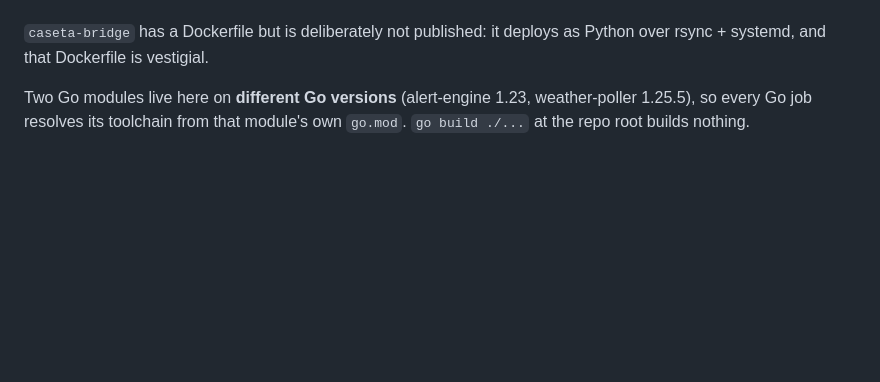
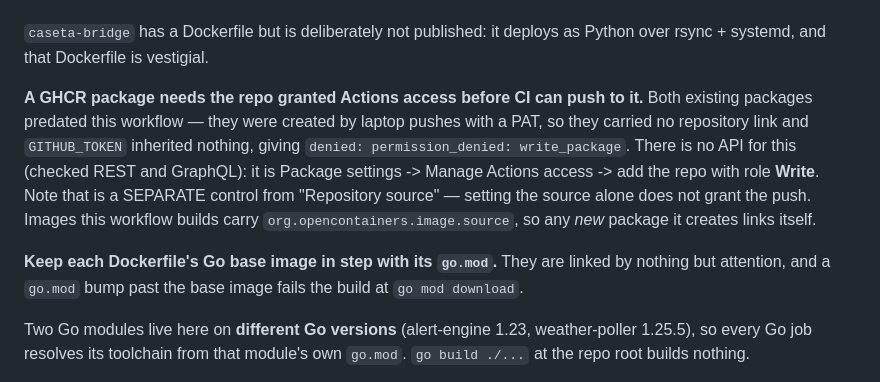
Before and after one commit to trv-enterprises/trv-homelab, a Markdown page: CLAUDE.md, the part around the change. Rendered like a GitHub page; blank space fills up the shorter version.

Commit message:
docs(ci): record the GHCR Actions-access requirement
Publishing failed three times before the first image landed, and two of those
were setup rather than code: a Dockerfile Go base older than go.mod, and a GHCR
package that granted the repo no Actions access.

The package one is worth writing down because it is invisible from the API and
easy to misdiagnose — "Repository source" and "Manage Actions access" are
separate controls in Package settings, and linking the source alone still
returns denied: permission_denied: write_package.

Co-Authored-By: Claude Opus 5 (1M context) <noreply@anthropic.com>
Claude-Session: https://claude.ai/code/session_01URoZp4FhKokv8bJc5YWB3f

```diff
--- a/CLAUDE.md
+++ b/CLAUDE.md
@@ -124,6 +124,20 @@ history but no longer trigger anything.
 
 `caseta-bridge` has a Dockerfile but is deliberately not published: it deploys
 as Python over rsync + systemd, and that Dockerfile is vestigial.
+
+**A GHCR package needs the repo granted Actions access before CI can push to
+it.** Both existing packages predated this workflow — they were created by
+laptop pushes with a PAT, so they carried no repository link and `GITHUB_TOKEN`
+inherited nothing, giving `denied: permission_denied: write_package`. There is
+no API for this (checked REST and GraphQL): it is Package settings -> Manage
+Actions access -> add the repo with role **Write**. Note that is a SEPARATE
+control from "Repository source" — setting the source alone does not grant the
+push. Images this workflow builds carry `org.opencontainers.image.source`, so
+any *new* package it creates links itself.
+
+**Keep each Dockerfile's Go base image in step with its `go.mod`.** They are
+linked by nothing but attention, and a `go.mod` bump past the base image fails
+the build at `go mod download`.
 
 Two Go modules live here on **different Go versions** (alert-engine 1.23,
 weather-poller 1.25.5), so every Go job resolves its toolchain from that
```
